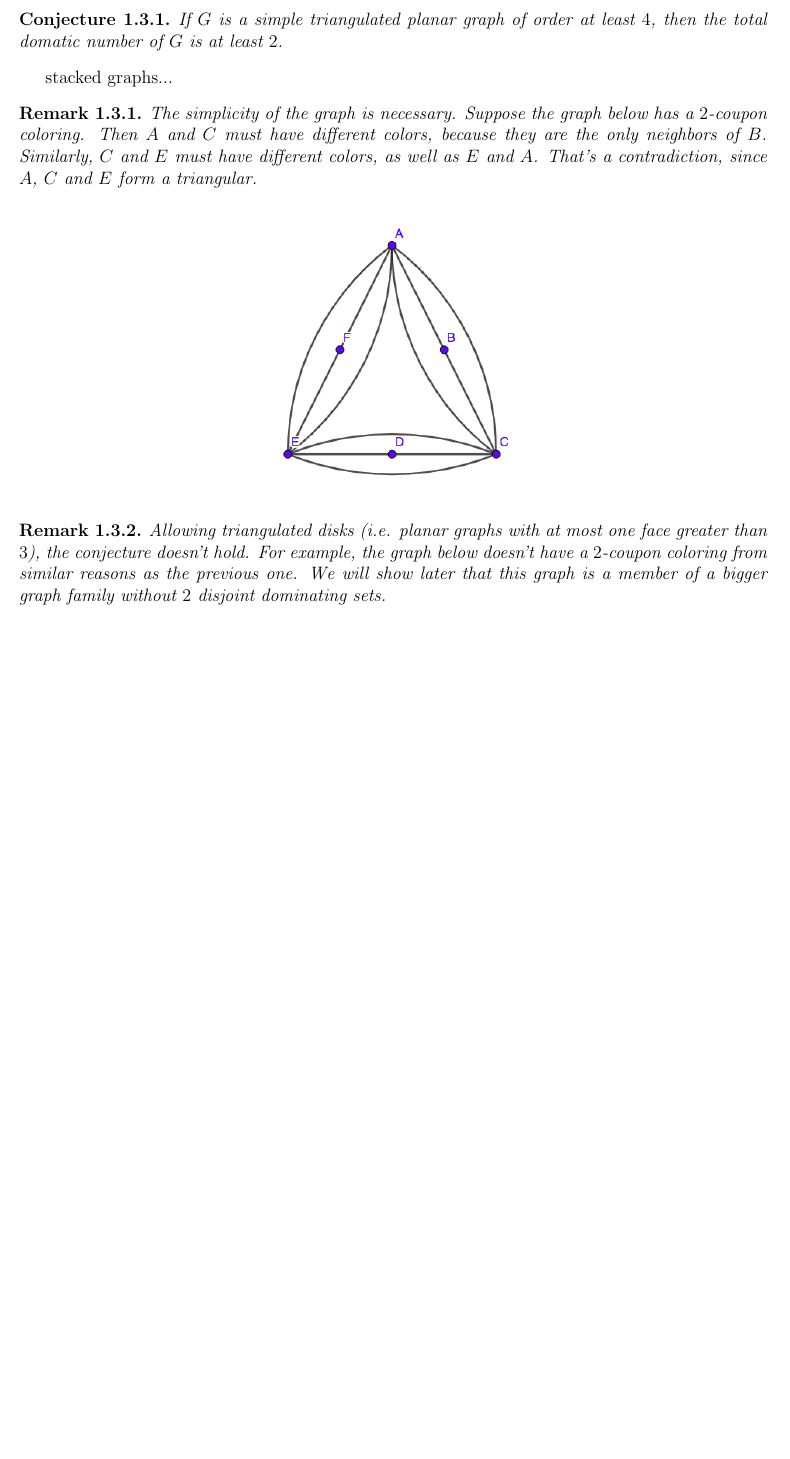
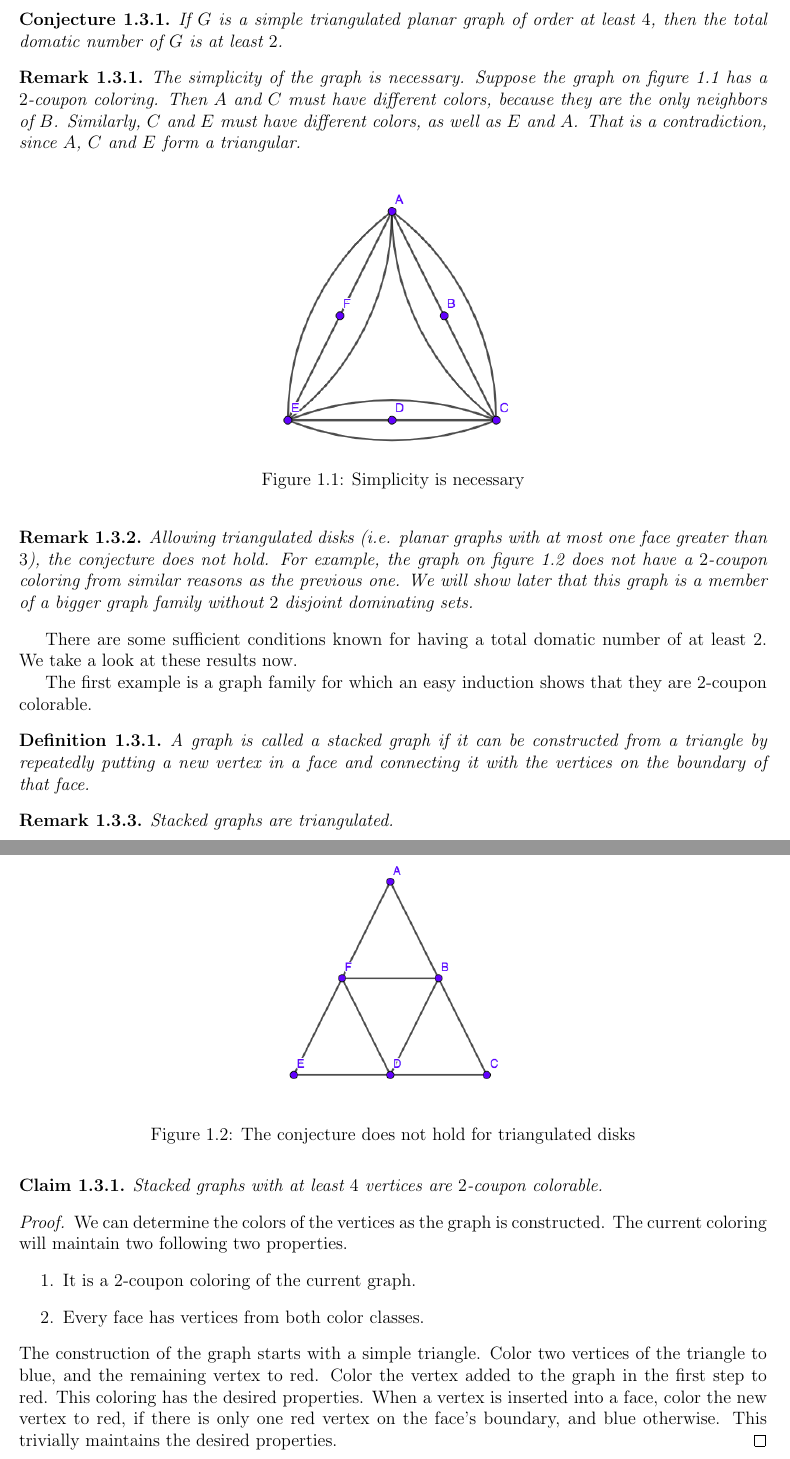
Before and after one commit to hannagabor/msc_thesis, a LaTeX thesis (main.tex, which reads chapters/coupon_coloring.tex): part of page 7 of 9 before the commit and two parts of pages 7 and 8 of 9 after it, the two joined at a grey line, cut so that both start at the same text, the shorter picture padded with empty space. Compiled offline with pdfLaTeX.

Commit message:
Add stacked graphs.

```diff
--- a/chapters/coupon_coloring.tex
+++ b/chapters/coupon_coloring.tex
@@ -100,33 +100,67 @@ conjecture of Goddard and Henning is the following.
   total domatic number of $G$ is at least $2$.
 \end{conj}
 
-stacked graphs...
-
 \begin{remark}
-  The simplicity of the graph is necessary. Suppose the graph below has a
-  $2$-coupon coloring. Then $A$ and $C$ must have different colors, because
-  they are the only neighbors of $B$. Similarly, $C$ and $E$ must have different
-  colors, as well as $E$ and $A$. That's a contradiction, since $A$, $C$ and
-  $E$ form a triangular.
+  The simplicity of the graph is necessary. Suppose the graph on figure
+  \ref{fig:parallel} has a $2$-coupon coloring. Then $A$ and $C$ must have
+  different colors, because they are the only neighbors of $B$. Similarly, $C$
+  and $E$ must have different colors, as well as $E$ and $A$. That is a
+  contradiction, since $A$, $C$ and $E$ form a triangular.
 \end{remark}
 
 \begin{figure}[h]
   \centering
   \includegraphics[width=70mm]{parallel}
+  \caption{Simplicity is necessary}
+  \label{fig:parallel}
 \end{figure}
 
 \begin{remark}
   Allowing triangulated disks (i.e. planar graphs with at most one face greater
-  than $3$), the conjecture doesn't hold. For example, the graph below doesn't
-  have a $2$-coupon coloring from similar reasons as the previous one. We will
-  show later that this graph is a member of a bigger graph family without $2$
-  disjoint dominating sets.
+  than $3$), the conjecture does not hold. For example, the graph on figure
+  \ref{fig:sungraph} does not have a $2$-coupon coloring from similar reasons as
+  the previous one. We will show later that this graph is a member of a bigger
+  graph family without $2$ disjoint dominating sets.
 \end{remark}
 
-\begin{figure}[h]
+\begin{figure}[ht]
   \centering
   \includegraphics[width=70mm]{sungraph}
+  \caption{The conjecture does not hold for triangulated disks}
+  \label{fig:sungraph}
 \end{figure}
+
+There are some sufficient conditions known for having a total domatic number of
+at least $2$. We take a look at these results now.
+
+The first example is a graph family for which an easy induction shows that they
+are $2$-coupon colorable.
+
+\begin{definition}
+  A graph is called a stacked graph if it can be constructed from a triangle by
+  repeatedly putting a new vertex in a face and connecting it with the vertices on
+  the boundary of that face.
+\end{definition}
+\begin{remark}
+  Stacked graphs are triangulated.
+\end{remark}
+\begin{claim}
+  Stacked graphs with at least $4$ vertices are $2$-coupon colorable.
+\end{claim}
+\begin{proof}
+  We can determine the colors of the vertices as the graph is constructed. The
+  current coloring will maintain two following two properties.
+  \begin{enumerate}
+    \item It is a $2$-coupon coloring of the current graph.
+    \item Every face has vertices from both color classes.
+  \end{enumerate}
+  The construction of the graph starts with a simple triangle. Color two vertices
+  of the triangle to blue, and the remaining vertex to red. Color the vertex added
+  to the graph in the first step to red. This coloring has the desired properties.
+  When a vertex is inserted into a face, color the new vertex to red, if there is
+  only one red vertex on the face's boundary, and blue otherwise. This trivially
+  maintains the desired properties.
+\end{proof}
 
 \begin{thm}
   Let $G$ be a triangulated planar graph. If all the vertices of $G$ have an
--- a/main.tex
+++ b/main.tex
@@ -14,6 +14,7 @@
 \newtheorem{cor}{Corollary}[section]
 \newtheorem{conj}{Conjecture}[section]
 \newtheorem{remark}{Remark}[section]
+\newtheorem{claim}{Claim}[section]
 
 \begin{document}
 \input{titlepage}
```
Also changed, not shown: chapters/coupon_coloring.tex (8 more changed lines), 2 other files.
